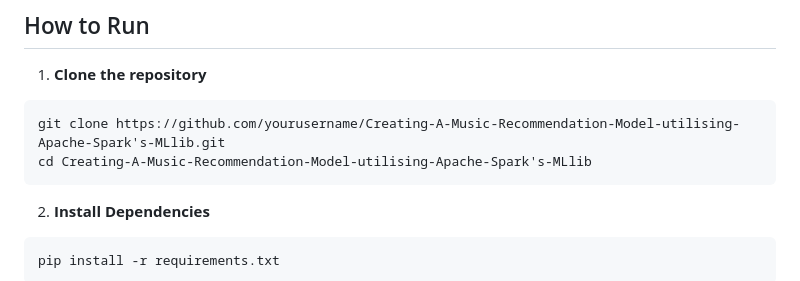
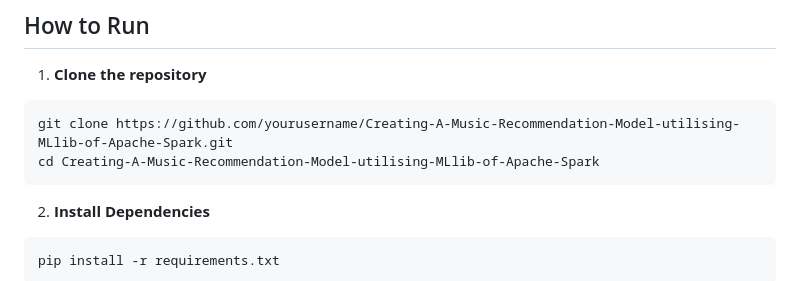
Before and after one commit to rameenbabar/Creating-A-Music-Recommendation-Model-utilising-MLlib-of-Apache-Spark, a Markdown page: README.md, the part around the change. Rendered like a GitHub page.

````diff
--- a/README.md
+++ b/README.md
@@ -67,8 +67,8 @@ Stored as numeric vectors in MongoDB.
 
 1. **Clone the repository**
 ```bash
-git clone https://github.com/yourusername/Creating-A-Music-Recommendation-Model-utilising-Apache-Spark's-MLlib.git
-cd Creating-A-Music-Recommendation-Model-utilising-Apache-Spark's-MLlib
+git clone https://github.com/yourusername/Creating-A-Music-Recommendation-Model-utilising-MLlib-of-Apache-Spark.git
+cd Creating-A-Music-Recommendation-Model-utilising-MLlib-of-Apache-Spark
 ```
 
 2. **Install Dependencies**
````
